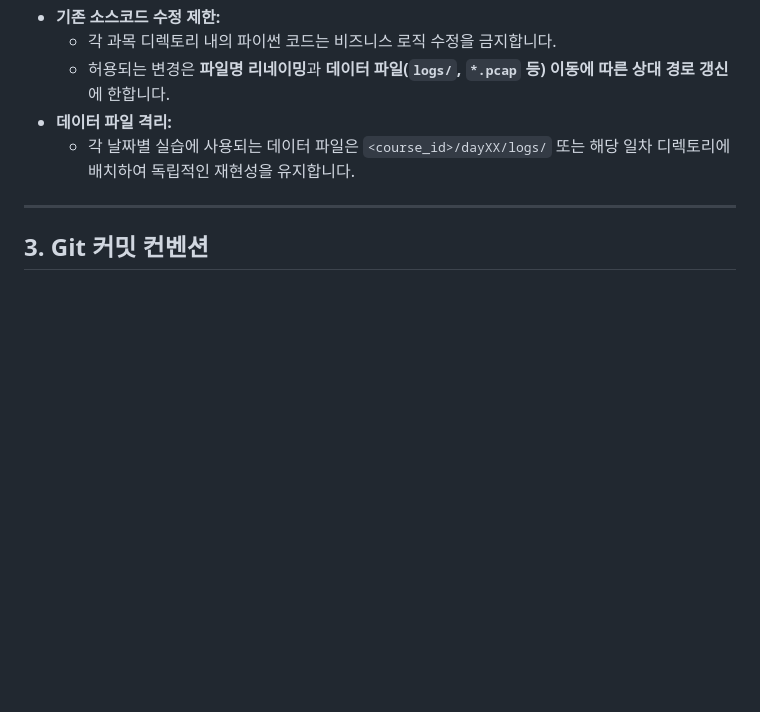
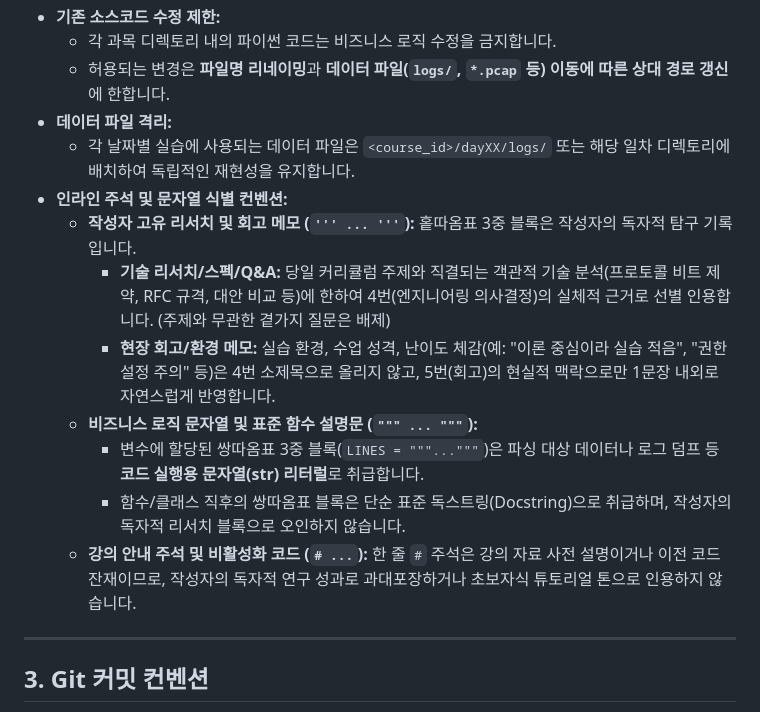
Before and after one commit to mmmphyun/security-agent-toolkit, a Markdown page: AGENTS.md, the part around the change. Rendered like a GitHub page; blank space fills up the shorter version.

Commit message:
docs(governance): 인라인 주석 및 문자열 식별 컨벤션 명문화
- 홑따옴표 3중 블록: 작성자 고유 리서치(기술 스펙 4번 반영) 및 현장 회고(5번 맥락 반영)
- 쌍따옴표 3중 블록: 비즈니스 로직 문자열(str) 및 표준 함수 독스트링으로 격리
- 한 줄 # 주석: 강의 예제 설명 및 비활성화 코드로 식별하여 왜곡 인용 방지

```diff
--- a/AGENTS.md
+++ b/AGENTS.md
@@ -33,6 +33,14 @@
   - 허용되는 변경은 **파일명 리네이밍**과 **데이터 파일(`logs/`, `*.pcap` 등) 이동에 따른 상대 경로 갱신**에 한합니다.
 - **데이터 파일 격리:**
   - 각 날짜별 실습에 사용되는 데이터 파일은 `<course_id>/dayXX/logs/` 또는 해당 일차 디렉토리에 배치하여 독립적인 재현성을 유지합니다.
+- **인라인 주석 및 문자열 식별 컨벤션:**
+  - **작성자 고유 리서치 및 회고 메모 (`''' ... '''`):** 홑따옴표 3중 블록은 작성자의 독자적 탐구 기록입니다.
+    - **기술 리서치/스펙/Q&A:** 당일 커리큘럼 주제와 직결되는 객관적 기술 분석(프로토콜 비트 제약, RFC 규격, 대안 비교 등)에 한하여 4번(엔지니어링 의사결정)의 실체적 근거로 선별 인용합니다. (주제와 무관한 곁가지 질문은 배제)
+    - **현장 회고/환경 메모:** 실습 환경, 수업 성격, 난이도 체감(예: "이론 중심이라 실습 적음", "권한 설정 주의" 등)은 4번 소제목으로 올리지 않고, 5번(회고)의 현실적 맥락으로만 1문장 내외로 자연스럽게 반영합니다.
+  - **비즈니스 로직 문자열 및 표준 함수 설명문 (`""" ... """`):**
+    - 변수에 할당된 쌍따옴표 3중 블록(`LINES = """..."""`)은 파싱 대상 데이터나 로그 덤프 등 **코드 실행용 문자열(str) 리터럴**로 취급합니다.
+    - 함수/클래스 직후의 쌍따옴표 블록은 단순 표준 독스트링(Docstring)으로 취급하며, 작성자의 독자적 리서치 블록으로 오인하지 않습니다.
+  - **강의 안내 주석 및 비활성화 코드 (`# ...`):** 한 줄 `#` 주석은 강의 자료 사전 설명이거나 이전 코드 잔재이므로, 작성자의 독자적 연구 성과로 과대포장하거나 초보자식 튜토리얼 톤으로 인용하지 않습니다.
 
 ---
 
```
